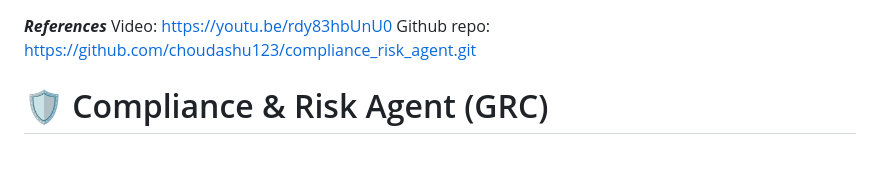
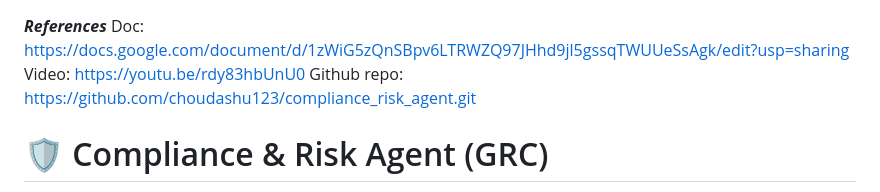
Before and after one commit to choudashu123/compliance_risk_agent, a Markdown page: README.md, the part around the change. Drawn GitHub-style; blank space fills up the shorter version.

Commit message:
docs: add documentation reference link to README

```diff
--- a/README.md
+++ b/README.md
@@ -1,4 +1,5 @@
 *****References*****
+Doc: https://docs.google.com/document/d/1zWiG5zQnSBpv6LTRWZQ97JHhd9jl5gssqTWUUeSsAgk/edit?usp=sharing
 Video: https://youtu.be/rdy83hbUnU0
 Github repo: https://github.com/choudashu123/compliance_risk_agent.git
 
```
